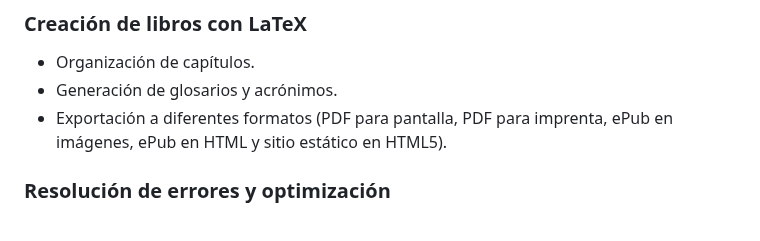
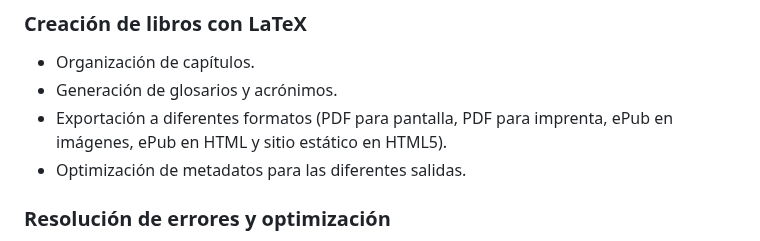
Before and after one commit to albertomoyano/seminarioUBA2025, a Markdown page: readme.md, the part around the change. Drawn GitHub-style.

Commit message:
10-02-2025

```diff
--- a/readme.md
+++ b/readme.md
@@ -153,6 +153,7 @@ Este seminario está dirigido a:
 - Organización de capítulos.
 - Generación de glosarios y acrónimos.
 - Exportación a diferentes formatos (PDF para pantalla, PDF para imprenta, ePub en imágenes, ePub en HTML y sitio estático en HTML5).
+- Optimización de metadatos para las diferentes salidas.
 
 ### **Resolución de errores y optimización**
 - Depuración de errores en LaTeX con logs.
```
